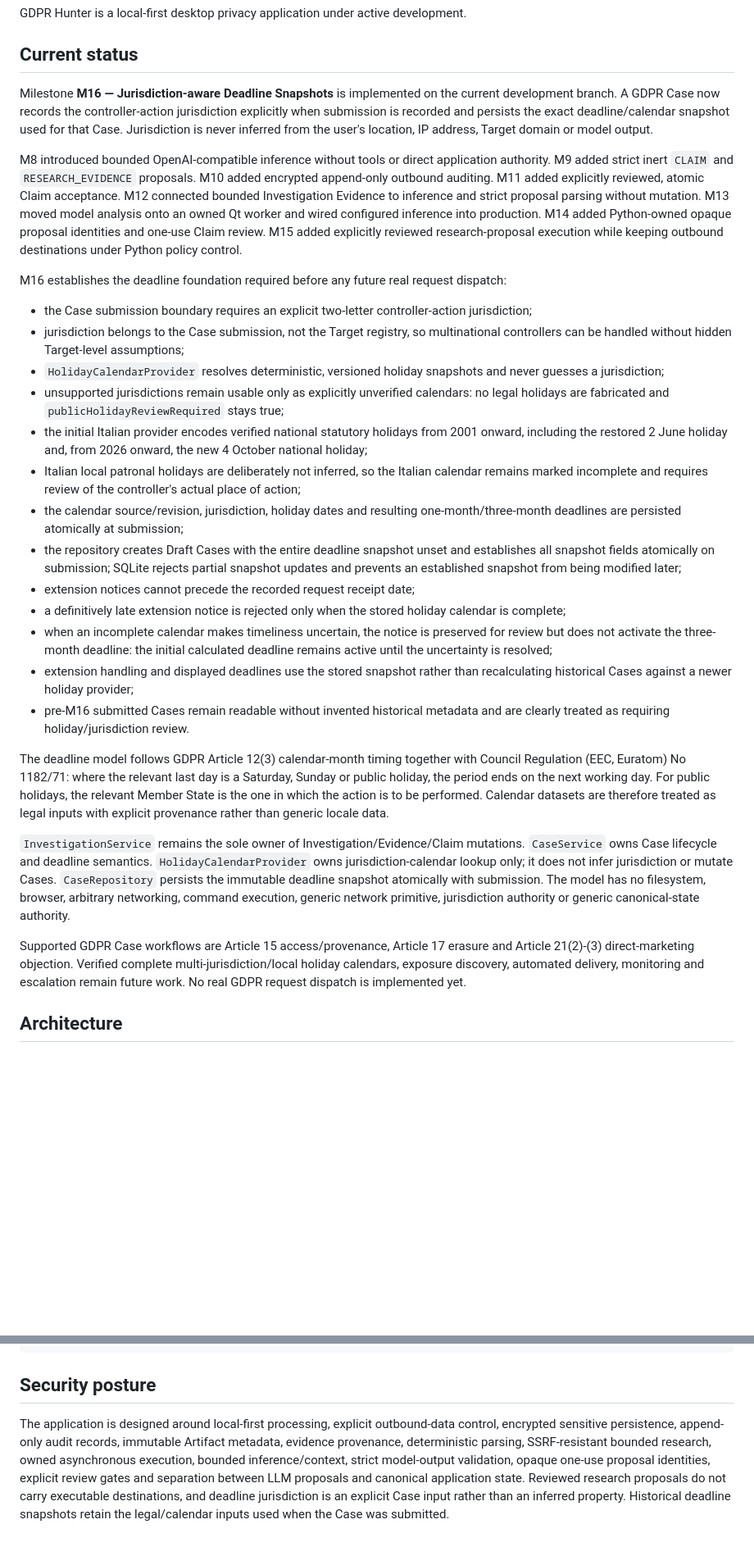
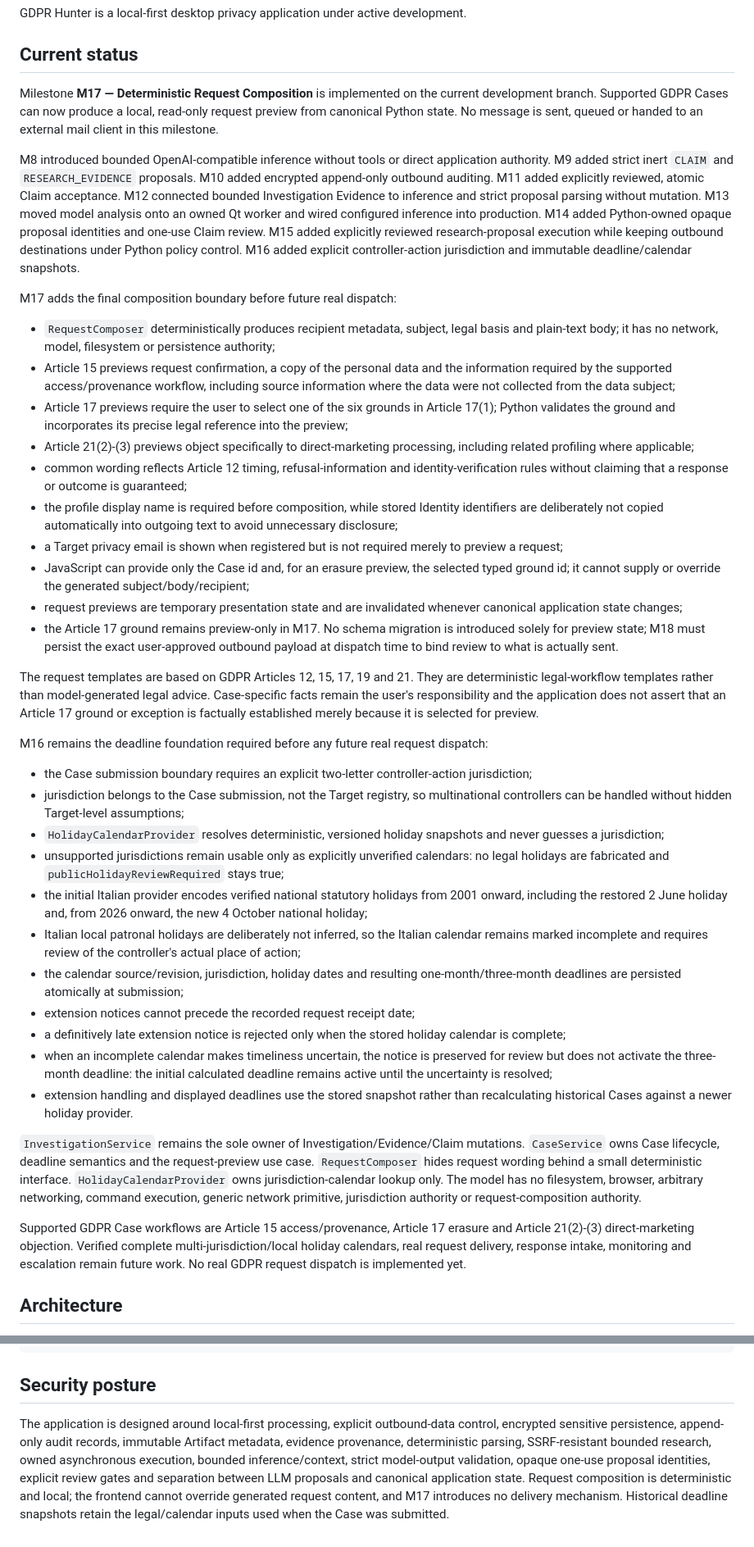
Before and after one commit to Cartaz/GDPR_Hunter, a Markdown page: README.md, 2 parts joined by grey strips. Shown at 82% size. Rendered like a GitHub page; blank space fills up the shorter version.

Commit message:
Document M17 request composition

```diff
--- a/README.md
+++ b/README.md
@@ -4,11 +4,26 @@ GDPR Hunter is a local-first desktop privacy application under active developmen
 
 ## Current status
 
-Milestone **M16 — Jurisdiction-aware Deadline Snapshots** is implemented on the current development branch. A GDPR Case now records the controller-action jurisdiction explicitly when submission is recorded and persists the exact deadline/calendar snapshot used for that Case. Jurisdiction is never inferred from the user's location, IP address, Target domain or model output.
+Milestone **M17 — Deterministic Request Composition** is implemented on the current development branch. Supported GDPR Cases can now produce a local, read-only request preview from canonical Python state. No message is sent, queued or handed to an external mail client in this milestone.
 
-M8 introduced bounded OpenAI-compatible inference without tools or direct application authority. M9 added strict inert `CLAIM` and `RESEARCH_EVIDENCE` proposals. M10 added encrypted append-only outbound auditing. M11 added explicitly reviewed, atomic Claim acceptance. M12 connected bounded Investigation Evidence to inference and strict proposal parsing without mutation. M13 moved model analysis onto an owned Qt worker and wired configured inference into production. M14 added Python-owned opaque proposal identities and one-use Claim review. M15 added explicitly reviewed research-proposal execution while keeping outbound destinations under Python policy control.
+M8 introduced bounded OpenAI-compatible inference without tools or direct application authority. M9 added strict inert `CLAIM` and `RESEARCH_EVIDENCE` proposals. M10 added encrypted append-only outbound auditing. M11 added explicitly reviewed, atomic Claim acceptance. M12 connected bounded Investigation Evidence to inference and strict proposal parsing without mutation. M13 moved model analysis onto an owned Qt worker and wired configured inference into production. M14 added Python-owned opaque proposal identities and one-use Claim review. M15 added explicitly reviewed research-proposal execution while keeping outbound destinations under Python policy control. M16 added explicit controller-action jurisdiction and immutable deadline/calendar snapshots.
 
-M16 establishes the deadline foundation required before any future real request dispatch:
+M17 adds the final composition boundary before future real dispatch:
+
+- `RequestComposer` deterministically produces recipient metadata, subject, legal basis and plain-text body; it has no network, model, filesystem or persistence authority;
+- Article 15 previews request confirmation, a copy of the personal data and the information required by the supported access/provenance workflow, including source information where the data were not collected from the data subject;
+- Article 17 previews require the user to select one of the six grounds in Article 17(1); Python validates the ground and incorporates its precise legal reference into the preview;
+- Article 21(2)-(3) previews object specifically to direct-marketing processing, including related profiling where applicable;
+- common wording reflects Article 12 timing, refusal-information and identity-verification rules without claiming that a response or outcome is guaranteed;
+- the profile display name is required before composition, while stored Identity identifiers are deliberately not copied automatically into outgoing text to avoid unnecessary disclosure;
+- a Target privacy email is shown when registered but is not required merely to preview a request;
+- JavaScript can provide only the Case id and, for an erasure preview, the selected typed ground id; it cannot supply or override the generated subject/body/recipient;
+- request previews are temporary presentation state and are invalidated whenever canonical application state changes;
+- the Article 17 ground remains preview-only in M17. No schema migration is introduced solely for preview state; M18 must persist the exact user-approved outbound payload at dispatch time to bind review to what is actually sent.
+
+The request templates are based on GDPR Articles 12, 15, 17, 19 and 21. They are deterministic legal-workflow templates rather than model-generated legal advice. Case-specific facts remain the user's responsibility and the application does not assert that an Article 17 ground or exception is factually established merely because it is selected for preview.
+
+M16 remains the deadline foundation required before any future real request dispatch:
 
 - the Case submission boundary requires an explicit two-letter controller-action jurisdiction;
 - jurisdiction belongs to the Case submission, not the Target registry, so multinational controllers can be handled without hidden Target-level assumptions;
@@ -17,18 +32,14 @@ M16 establishes the deadline foundation required before any future real request
 - the initial Italian provider encodes verified national statutory holidays from 2001 onward, including the restored 2 June holiday and, from 2026 onward, the new 4 October national holiday;
 - Italian local patronal holidays are deliberately not inferred, so the Italian calendar remains marked incomplete and requires review of the controller's actual place of action;
 - the calendar source/revision, jurisdiction, holiday dates and resulting one-month/three-month deadlines are persisted atomically at submission;
-- the repository creates Draft Cases with the entire deadline snapshot unset and establishes all snapshot fields atomically on submission; SQLite rejects partial snapshot updates and prevents an established snapshot from being modified later;
 - extension notices cannot precede the recorded request receipt date;
 - a definitively late extension notice is rejected only when the stored holiday calendar is complete;
 - when an incomplete calendar makes timeliness uncertain, the notice is preserved for review but does not activate the three-month deadline: the initial calculated deadline remains active until the uncertainty is resolved;
-- extension handling and displayed deadlines use the stored snapshot rather than recalculating historical Cases against a newer holiday provider;
-- pre-M16 submitted Cases remain readable without invented historical metadata and are clearly treated as requiring holiday/jurisdiction review.
+- extension handling and displayed deadlines use the stored snapshot rather than recalculating historical Cases against a newer holiday provider.
 
-The deadline model follows GDPR Article 12(3) calendar-month timing together with Council Regulation (EEC, Euratom) No 1182/71: where the relevant last day is a Saturday, Sunday or public holiday, the period ends on the next working day. For public holidays, the relevant Member State is the one in which the action is to be performed. Calendar datasets are therefore treated as legal inputs with explicit provenance rather than generic locale data.
+`InvestigationService` remains the sole owner of Investigation/Evidence/Claim mutations. `CaseService` owns Case lifecycle, deadline semantics and the request-preview use case. `RequestComposer` hides request wording behind a small deterministic interface. `HolidayCalendarProvider` owns jurisdiction-calendar lookup only. The model has no filesystem, browser, arbitrary networking, command execution, generic network primitive, jurisdiction authority or request-composition authority.
 
-`InvestigationService` remains the sole owner of Investigation/Evidence/Claim mutations. `CaseService` owns Case lifecycle and deadline semantics. `HolidayCalendarProvider` owns jurisdiction-calendar lookup only; it does not infer jurisdiction or mutate Cases. `CaseRepository` persists the immutable deadline snapshot atomically with submission. The model has no filesystem, browser, arbitrary networking, command execution, generic network primitive, jurisdiction authority or generic canonical-state authority.
-
-Supported GDPR Case workflows are Article 15 access/provenance, Article 17 erasure and Article 21(2)-(3) direct-marketing objection. Verified complete multi-jurisdiction/local holiday calendars, exposure discovery, automated delivery, monitoring and escalation remain future work. No real GDPR request dispatch is implemented yet.
+Supported GDPR Case workflows are Article 15 access/provenance, Article 17 erasure and Article 21(2)-(3) direct-marketing objection. Verified complete multi-jurisdiction/local holiday calendars, real request delivery, response intake, monitoring and escalation remain future work. No real GDPR request dispatch is implemented yet.
 
 ## Architecture
 
@@ -80,4 +92,4 @@ chmod +x install.sh
 
 ## Security posture
 
-The application is designed around local-first processing, explicit outbound-data control, encrypted sensitive persistence, append-only audit records, immutable Artifact metadata, evidence provenance, deterministic parsing, SSRF-resistant bounded research, owned asynchronous execution, bounded inference/context, strict model-output validation, opaque one-use proposal identities, explicit review gates and separation between LLM proposals and canonical application state. Reviewed research proposals do not carry executable destinations, and deadline jurisdiction is an explicit Case input rather than an inferred property. Historical deadline snapshots retain the legal/calendar inputs used when the Case was submitted.
+The application is designed around local-first processing, explicit outbound-data control, encrypted sensitive persistence, append-only audit records, immutable Artifact metadata, evidence provenance, deterministic parsing, SSRF-resistant bounded research, owned asynchronous execution, bounded inference/context, strict model-output validation, opaque one-use proposal identities, explicit review gates and separation between LLM proposals and canonical application state. Request composition is deterministic and local; the frontend cannot override generated request content, and M17 introduces no delivery mechanism. Historical deadline snapshots retain the legal/calendar inputs used when the Case was submitted.
```
Also changed, not shown: other parts of README.md (+2 -1 lines).
